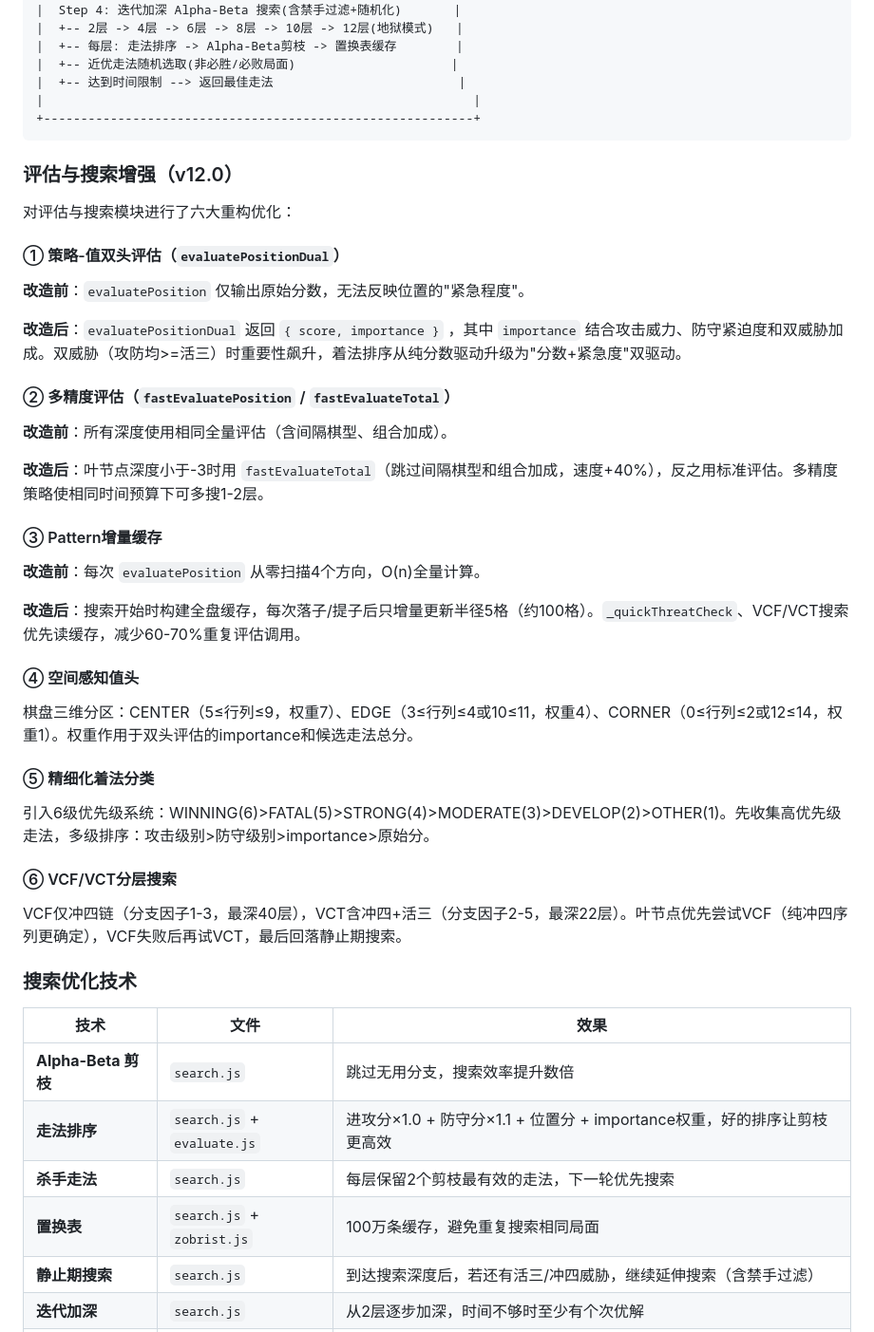
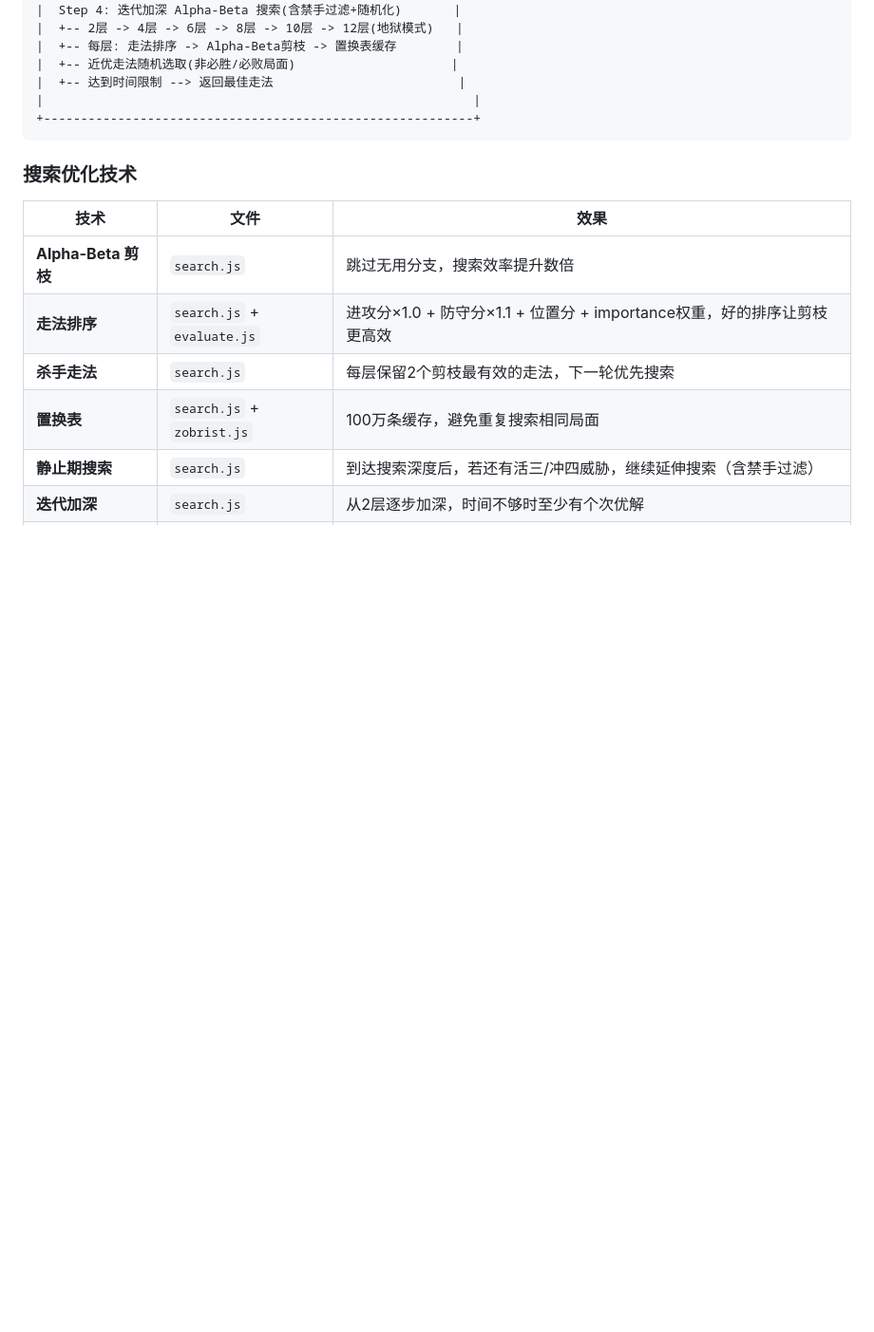
Before and after one commit to yifvs/Renju, a Markdown page: README.md, the part around one of its changes. Shown at 95% size. GitHub-like rendering; blank space fills up the shorter version.

Commit message:
Remove evaluation and search enhancements section
Removed section on evaluation and search enhancements in version 12.0 from README.

````diff
--- a/README.md
+++ b/README.md
@@ -122,40 +122,6 @@ e:/五指棋/
 |                                                          |
 +----------------------------------------------------------+
 ```
-
-### 评估与搜索增强（v12.0）
-
-对评估与搜索模块进行了六大重构优化：
-
-#### ① 策略-值双头评估（`evaluatePositionDual`）
-
-**改造前**：`evaluatePosition` 仅输出原始分数，无法反映位置的"紧急程度"。
-
-**改造后**：`evaluatePositionDual` 返回 `{ score, importance }` ，其中 `importance` 结合攻击威力、防守紧迫度和双威胁加成。双威胁（攻防均>=活三）时重要性飙升，着法排序从纯分数驱动升级为"分数+紧急度"双驱动。
-
-#### ② 多精度评估（`fastEvaluatePosition` / `fastEvaluateTotal`）
-
-**改造前**：所有深度使用相同全量评估（含间隔棋型、组合加成）。
-
-**改造后**：叶节点深度小于-3时用 `fastEvaluateTotal`（跳过间隔棋型和组合加成，速度+40%），反之用标准评估。多精度策略使相同时间预算下可多搜1-2层。
-
-#### ③ Pattern增量缓存
-
-**改造前**：每次 `evaluatePosition` 从零扫描4个方向，O(n)全量计算。
-
-**改造后**：搜索开始时构建全盘缓存，每次落子/提子后只增量更新半径5格（约100格）。`_quickThreatCheck`、VCF/VCT搜索优先读缓存，减少60-70%重复评估调用。
-
-#### ④ 空间感知值头
-
-棋盘三维分区：CENTER（5≤行列≤9，权重7）、EDGE（3≤行列≤4或10≤11，权重4）、CORNER（0≤行列≤2或12≤14，权重1）。权重作用于双头评估的importance和候选走法总分。
-
-#### ⑤ 精细化着法分类
-
-引入6级优先级系统：WINNING(6)>FATAL(5)>STRONG(4)>MODERATE(3)>DEVELOP(2)>OTHER(1)。先收集高优先级走法，多级排序：攻击级别>防守级别>importance>原始分。
-
-#### ⑥ VCF/VCT分层搜索
-
-VCF仅冲四链（分支因子1-3，最深40层），VCT含冲四+活三（分支因子2-5，最深22层）。叶节点优先尝试VCF（纯冲四序列更确定），VCF失败后再试VCT，最后回落静止期搜索。
 
 ### 搜索优化技术
 
````
Also changed, not shown: other parts of README.md (+1 -1 lines).
